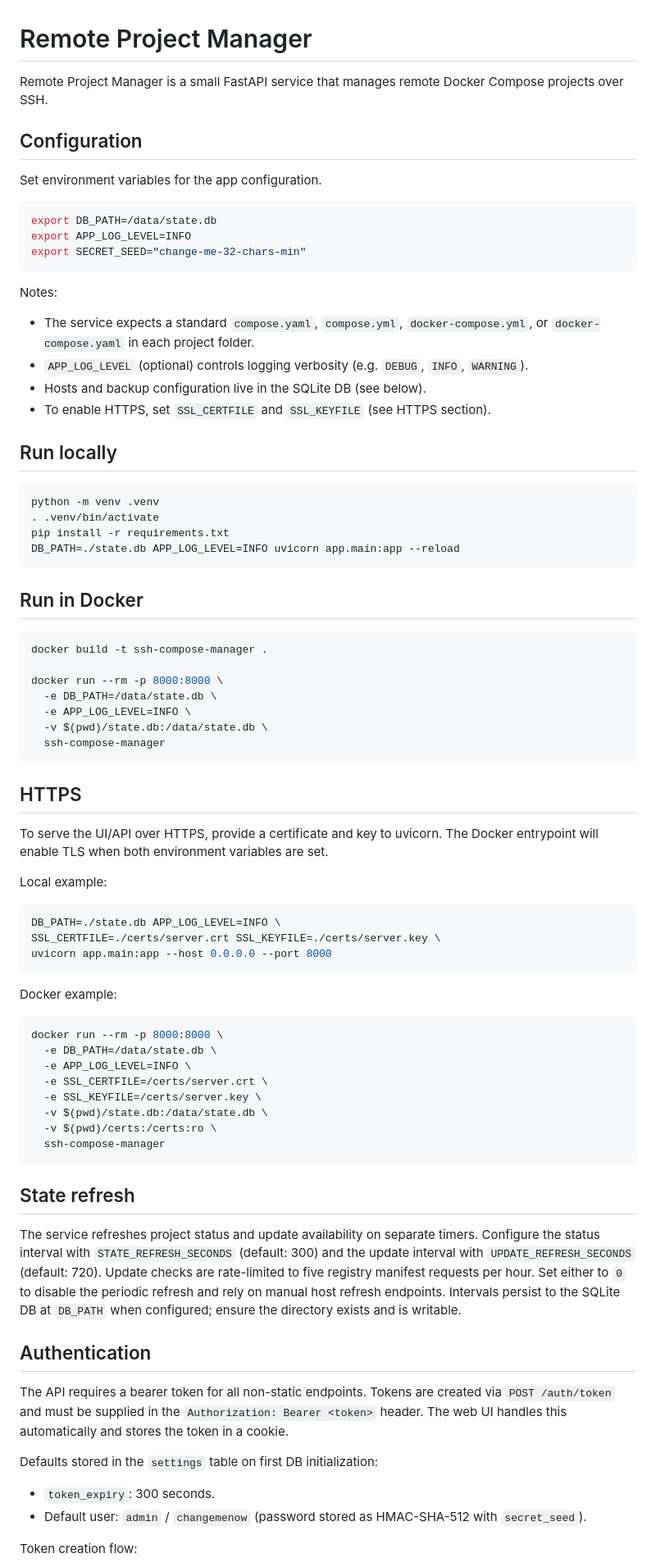
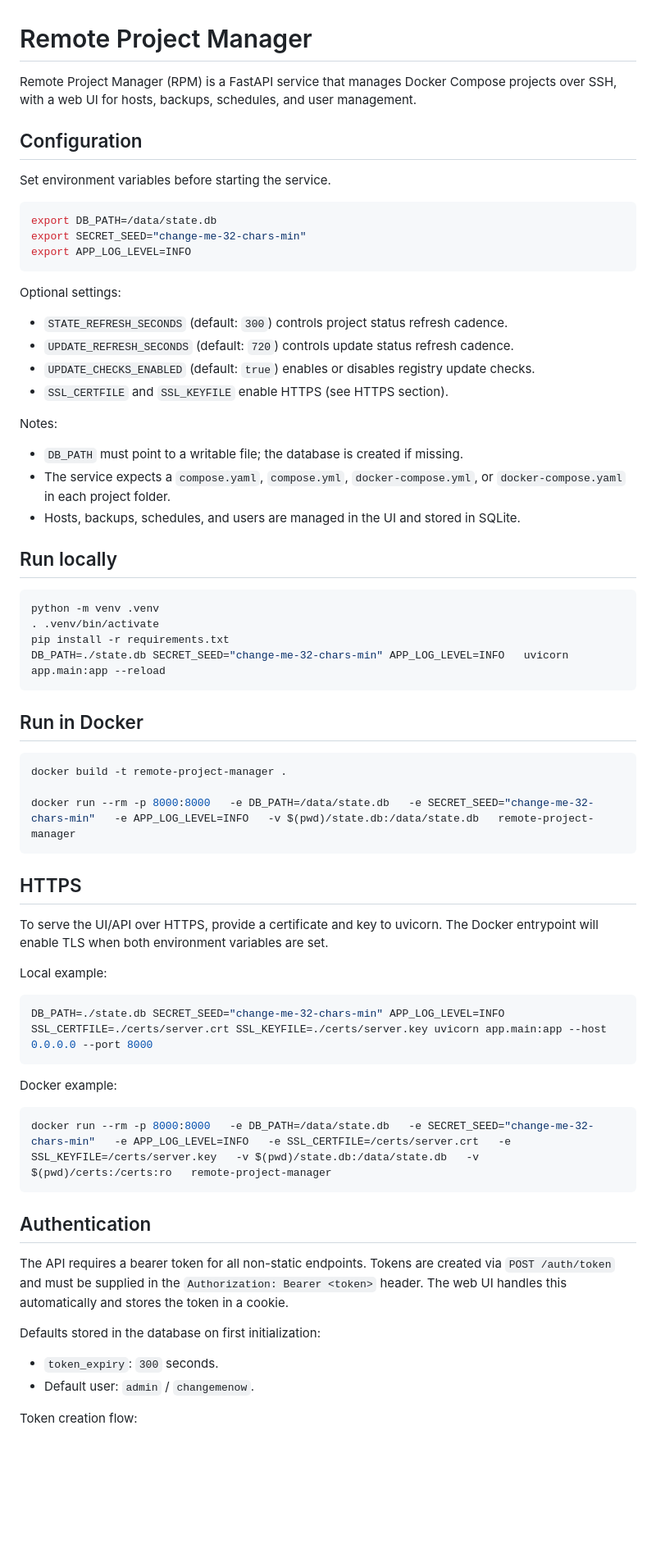
Before and after one commit to drachul/remote-project-manager, a Markdown page: README.md, the part around one of its changes. Shown at 82% size. Drawn GitHub-style; blank space fills up the shorter version.

````diff
--- a/README.md
+++ b/README.md
@@ -1,23 +1,27 @@
 # Remote Project Manager
 
-Remote Project Manager is a small FastAPI service that manages remote Docker Compose projects over SSH.
+Remote Project Manager (RPM) is a FastAPI service that manages Docker Compose projects over SSH, with a web UI for hosts, backups, schedules, and user management.
 
 ## Configuration
 
-Set environment variables for the app configuration.
+Set environment variables before starting the service.
 
 ```bash
 export DB_PATH=/data/state.db
+export SECRET_SEED="change-me-32-chars-min"
 export APP_LOG_LEVEL=INFO
-export SECRET_SEED="change-me-32-chars-min"
 ```
 
+Optional settings:
+- `STATE_REFRESH_SECONDS` (default: `300`) controls project status refresh cadence.
+- `UPDATE_REFRESH_SECONDS` (default: `720`) controls update status refresh cadence.
+- `UPDATE_CHECKS_ENABLED` (default: `true`) enables or disables registry update checks.
+- `SSL_CERTFILE` and `SSL_KEYFILE` enable HTTPS (see HTTPS section).
+
 Notes:
-- The service expects a standard `compose.yaml`, `compose.yml`, `docker-compose.yml`, or `docker-compose.yaml` in each project folder.
-- `APP_LOG_LEVEL` (optional) controls logging verbosity (e.g. `DEBUG`, `INFO`, `WARNING`).
-- Hosts and backup configuration live in the SQLite DB (see below).
-- To enable HTTPS, set `SSL_CERTFILE` and `SSL_KEYFILE` (see HTTPS section).
-
+- `DB_PATH` must point to a writable file; the database is created if missing.
+- The service expects a `compose.yaml`, `compose.yml`, `docker-compose.yml`, or `docker-compose.yaml` in each project folder.
+- Hosts, backups, schedules, and users are managed in the UI and stored in SQLite.
 
 ## Run locally
 
@@ -25,19 +29,15 @@ Notes:
 python -m venv .venv
 . .venv/bin/activate
 pip install -r requirements.txt
-DB_PATH=./state.db APP_LOG_LEVEL=INFO uvicorn app.main:app --reload
+DB_PATH=./state.db SECRET_SEED="change-me-32-chars-min" APP_LOG_LEVEL=INFO   uvicorn app.main:app --reload
 ```
 
 ## Run in Docker
 
 ```bash
-docker build -t ssh-compose-manager .
+docker build -t remote-project-manager .
 
-docker run --rm -p 8000:8000 \
-  -e DB_PATH=/data/state.db \
-  -e APP_LOG_LEVEL=INFO \
-  -v $(pwd)/state.db:/data/state.db \
-  ssh-compose-manager
+docker run --rm -p 8000:8000   -e DB_PATH=/data/state.db   -e SECRET_SEED="change-me-32-chars-min"   -e APP_LOG_LEVEL=INFO   -v $(pwd)/state.db:/data/state.db   remote-project-manager
 ```
 
 ## HTTPS
@@ -47,35 +47,22 @@ To serve the UI/API over HTTPS, provide a certificate and key to uvicorn. The Do
 Local example:
 
 ```bash
-DB_PATH=./state.db APP_LOG_LEVEL=INFO \
-SSL_CERTFILE=./certs/server.crt SSL_KEYFILE=./certs/server.key \
-uvicorn app.main:app --host 0.0.0.0 --port 8000
+DB_PATH=./state.db SECRET_SEED="change-me-32-chars-min" APP_LOG_LEVEL=INFO SSL_CERTFILE=./certs/server.crt SSL_KEYFILE=./certs/server.key uvicorn app.main:app --host 0.0.0.0 --port 8000
 ```
 
 Docker example:
 
 ```bash
-docker run --rm -p 8000:8000 \
-  -e DB_PATH=/data/state.db \
-  -e APP_LOG_LEVEL=INFO \
-  -e SSL_CERTFILE=/certs/server.crt \
-  -e SSL_KEYFILE=/certs/server.key \
-  -v $(pwd)/state.db:/data/state.db \
-  -v $(pwd)/certs:/certs:ro \
-  ssh-compose-manager
+docker run --rm -p 8000:8000   -e DB_PATH=/data/state.db   -e SECRET_SEED="change-me-32-chars-min"   -e APP_LOG_LEVEL=INFO   -e SSL_CERTFILE=/certs/server.crt   -e SSL_KEYFILE=/certs/server.key   -v $(pwd)/state.db:/data/state.db   -v $(pwd)/certs:/certs:ro   remote-project-manager
 ```
-
-## State refresh
-
-The service refreshes project status and update availability on separate timers. Configure the status interval with `STATE_REFRESH_SECONDS` (default: 300) and the update interval with `UPDATE_REFRESH_SECONDS` (default: 720). Update checks are rate-limited to five registry manifest requests per hour. Set either to `0` to disable the periodic refresh and rely on manual host refresh endpoints. Intervals persist to the SQLite DB at `DB_PATH` when configured; ensure the directory exists and is writable.
 
 ## Authentication
 
 The API requires a bearer token for all non-static endpoints. Tokens are created via `POST /auth/token` and must be supplied in the `Authorization: Bearer <token>` header. The web UI handles this automatically and stores the token in a cookie.
 
-Defaults stored in the `settings` table on first DB initialization:
-- `token_expiry`: 300 seconds.
-- Default user: `admin` / `changemenow` (password stored as HMAC-SHA-512 with `secret_seed`).
+Defaults stored in the database on first initialization:
+- `token_expiry`: `300` seconds.
+- Default user: `admin` / `changemenow`.
 
 Token creation flow:
 1. Client sends `{ "username": "<user>", "password": "<password>" }` to `/auth/token`.
````
Also changed, not shown: other parts of README.md (+28 -54 lines).
